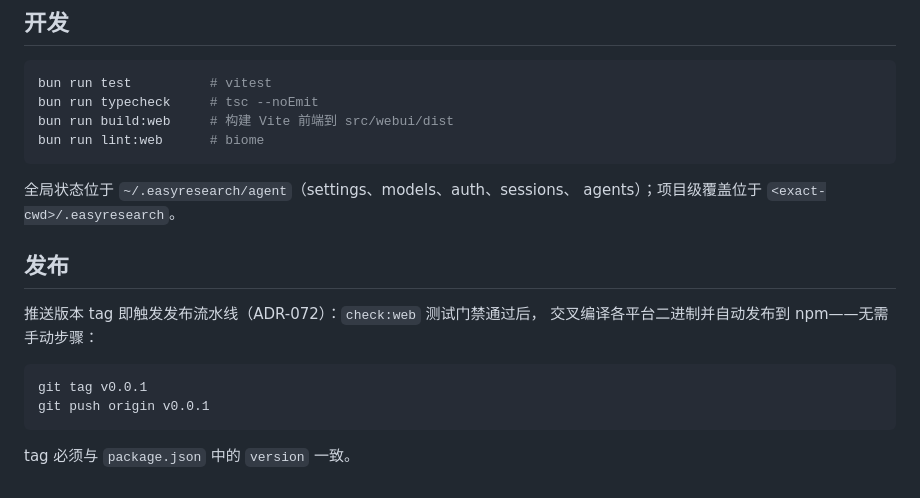
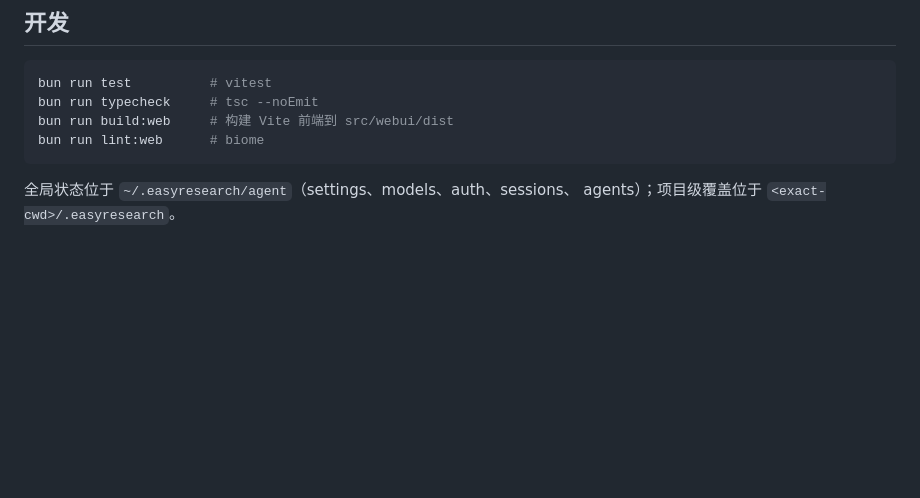
Before and after one commit to hdu-ailab/EasyResearch, a Markdown page: README_zh.md, the part around the change. Rendered like a GitHub page; blank space fills up the shorter version.

Commit message:
docs: drop release section from Chinese README (match English)

````diff
--- a/README_zh.md
+++ b/README_zh.md
@@ -150,15 +150,3 @@ bun run lint:web      # biome
 
 全局状态位于 `~/.easyresearch/agent`（settings、models、auth、sessions、
 agents）；项目级覆盖位于 `<exact-cwd>/.easyresearch`。
-
-## 发布
-
-推送版本 tag 即触发发布流水线（ADR-072）：`check:web` 测试门禁通过后，
-交叉编译各平台二进制并自动发布到 npm——无需手动步骤：
-
-```bash
-git tag v0.0.1
-git push origin v0.0.1
-```
-
-tag 必须与 `package.json` 中的 `version` 一致。
````
